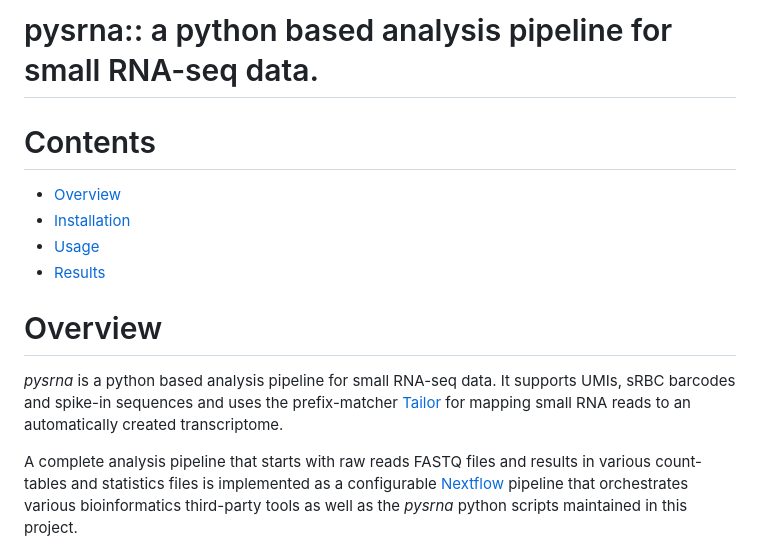
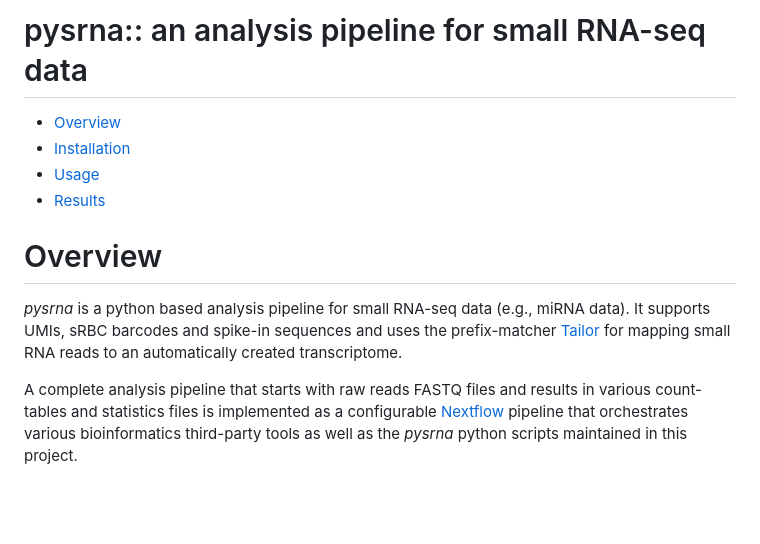
Before and after one commit to popitsch/pysrna, a Markdown page: README.md, the part around the change. GitHub-like rendering; blank space fills up the shorter version.

Commit message:
improved readme

```diff
--- a/README.md
+++ b/README.md
@@ -1,8 +1,6 @@
 
-# pysrna:: a python based analysis pipeline for small RNA-seq data.
+# pysrna:: an analysis pipeline for small RNA-seq data
 
-Contents
-========
  * [Overview](#overview)
  * [Installation](#installation)
  * [Usage](#usage)
@@ -10,7 +8,8 @@ Contents
 
 Overview
 ========
-*pysrna* is a python based analysis pipeline for small RNA-seq data.  It supports UMIs, sRBC barcodes and spike-in sequences and uses the prefix-matcher [Tailor](https://www.ncbi.nlm.nih.gov/pmc/articles/PMC4632877/) for mapping small RNA reads to an automatically created transcriptome.
+*pysrna* is a python based analysis pipeline for small RNA-seq data (e.g., miRNA data).
+It supports UMIs, sRBC barcodes and spike-in sequences and uses the prefix-matcher [Tailor](https://www.ncbi.nlm.nih.gov/pmc/articles/PMC4632877/) for mapping small RNA reads to an automatically created transcriptome.
 
 A complete analysis pipeline that starts with raw reads FASTQ files and results in various count-tables and statistics files is implemented as a configurable [Nextflow](https://www.nextflow.io/) pipeline that orchestrates various  bioinformatics third-party tools as well as the *pysrna* python scripts maintained in this project.
 
```
